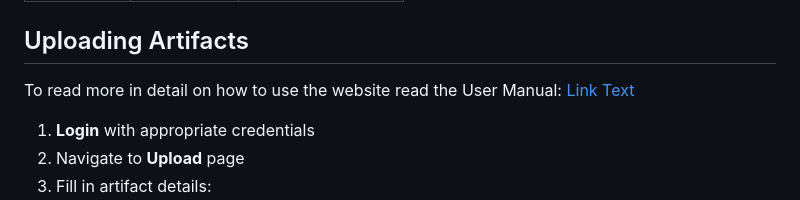
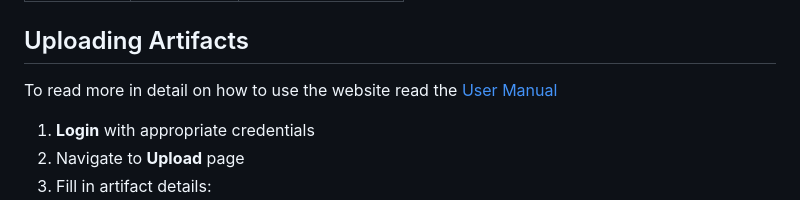
Before and after one commit to ahskihdus/seed-vault, a Markdown page: README.md, the part around the change. GitHub-like rendering.

```diff
--- a/README.md
+++ b/README.md
@@ -255,7 +255,7 @@ You should see:
 
 ## Uploading Artifacts
 
-To read more in detail on how to use the website read the User Manual: [Link Text](UserManual.pdf)
+To read more in detail on how to use the website read the [User Manual](UserManual.pdf)
 
 1. **Login** with appropriate credentials
 2. Navigate to **Upload** page
```
